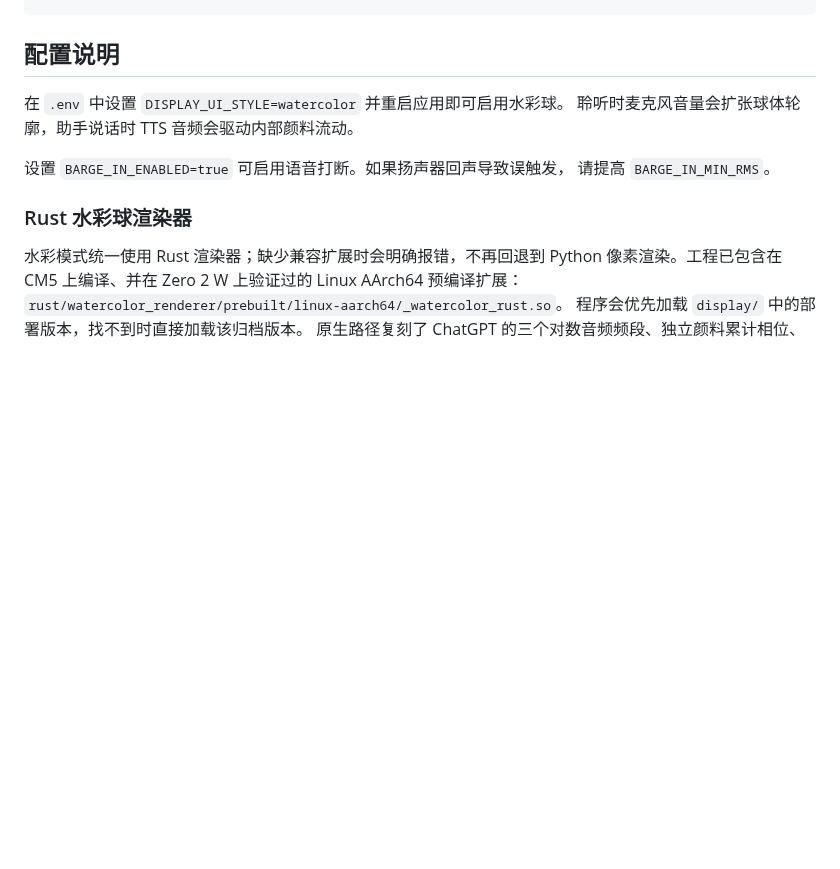
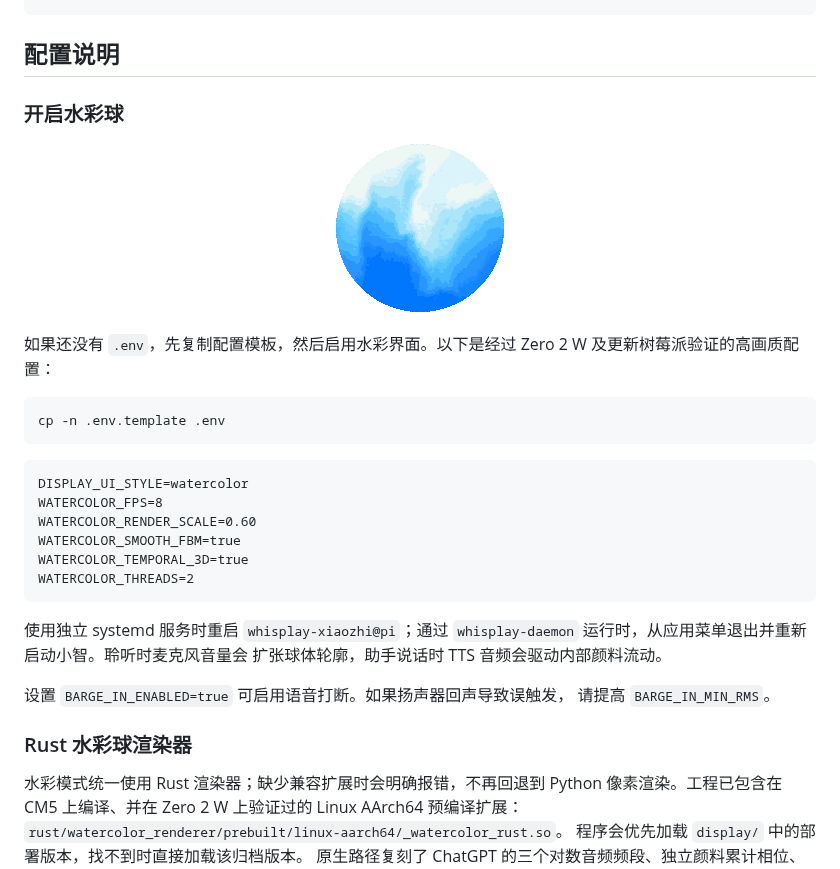
Before and after one commit to PiSugar/whisplay-xiaozhi, a Markdown page: README_CN.md, the part around the change. Drawn GitHub-style; pictures changed too: assets/watercolor-orb.gif (added); blank space fills up the shorter version.

````diff
--- a/README_CN.md
+++ b/README_CN.md
@@ -114,8 +114,31 @@ whisplay-xiaozhi/
 
 ## 配置说明
 
-在 `.env` 中设置 `DISPLAY_UI_STYLE=watercolor` 并重启应用即可启用水彩球。
-聆听时麦克风音量会扩张球体轮廓，助手说话时 TTS 音频会驱动内部颜料流动。
+### 开启水彩球
+
+<p align="center">
+  <img src="assets/watercolor-orb.gif" alt="在 Raspberry Pi Zero 2 W 上渲染的音频响应式水彩球" width="176">
+</p>
+
+如果还没有 `.env`，先复制配置模板，然后启用水彩界面。以下是经过 Zero 2 W
+及更新树莓派验证的高画质配置：
+
+```bash
+cp -n .env.template .env
+```
+
+```dotenv
+DISPLAY_UI_STYLE=watercolor
+WATERCOLOR_FPS=8
+WATERCOLOR_RENDER_SCALE=0.60
+WATERCOLOR_SMOOTH_FBM=true
+WATERCOLOR_TEMPORAL_3D=true
+WATERCOLOR_THREADS=2
+```
+
+使用独立 systemd 服务时重启 `whisplay-xiaozhi@pi`；通过
+`whisplay-daemon` 运行时，从应用菜单退出并重新启动小智。聆听时麦克风音量会
+扩张球体轮廓，助手说话时 TTS 音频会驱动内部颜料流动。
 
 设置 `BARGE_IN_ENABLED=true` 可启用语音打断。如果扬声器回声导致误触发，
 请提高 `BARGE_IN_MIN_RMS`。
````
Also changed, not shown: README.md (+27 -3 lines).
